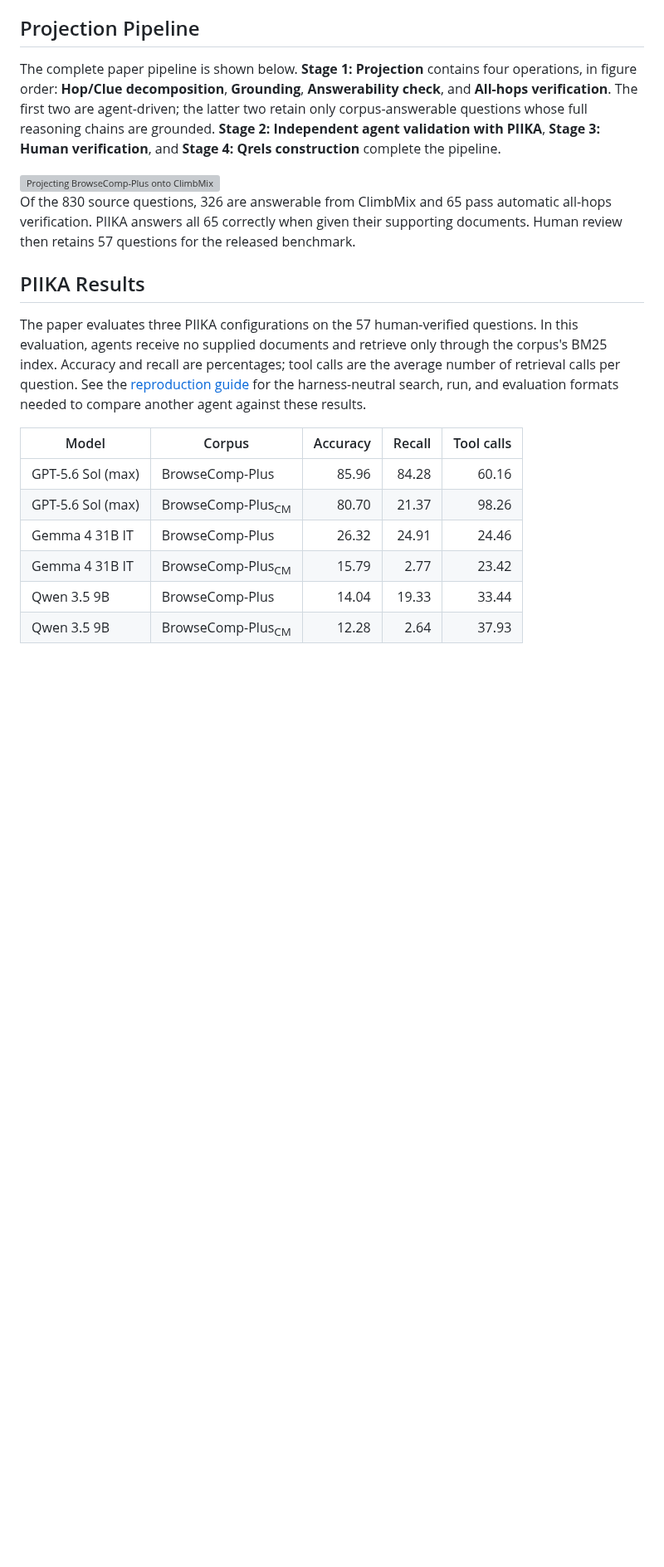
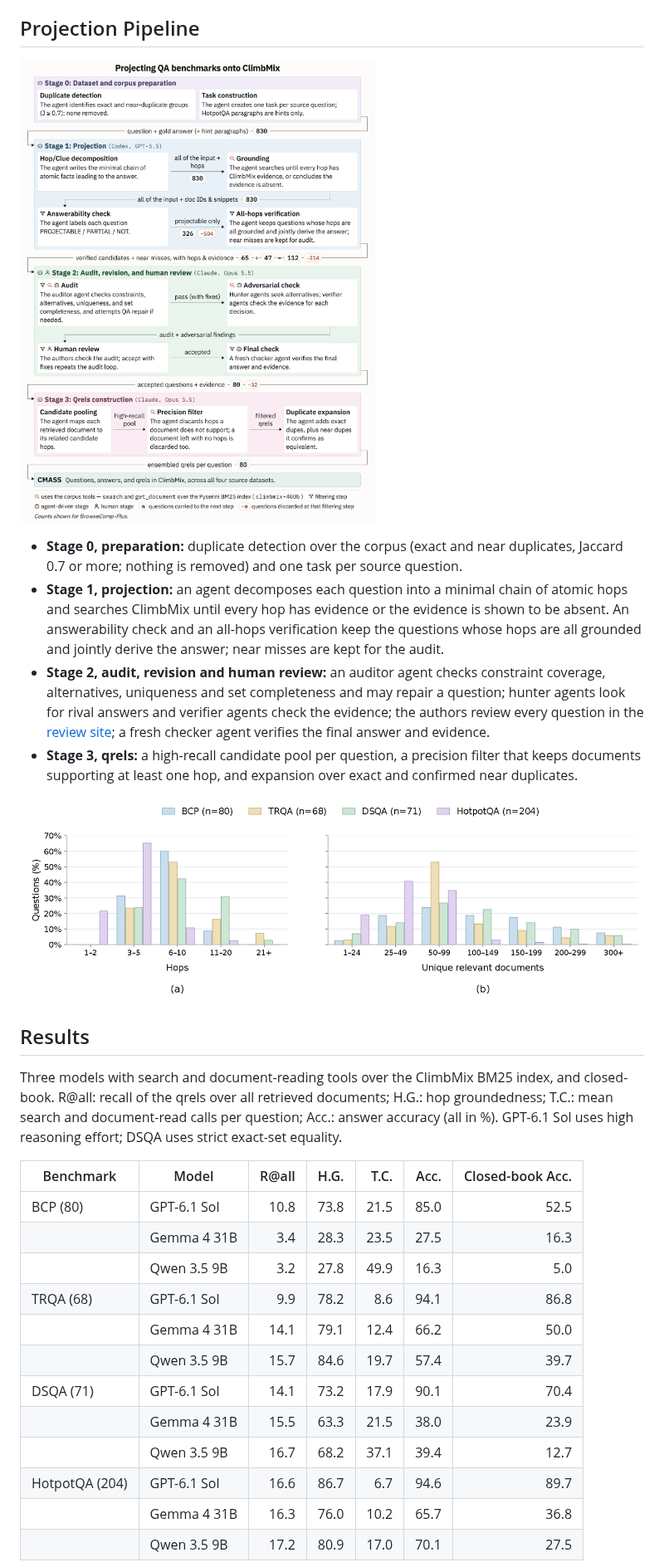
Before and after one commit to castorini/cmass, a Markdown page: README.md, the part around one of its changes. Shown at 83% size. Rendered like a GitHub page; pictures changed too: assets/projection-pipeline.png, assets/projection-stats.png (added); blank space fills up the shorter version; grey boxes are pictures that could not be loaded.

```diff
--- a/README.md
+++ b/README.md
@@ -83,32 +97,42 @@ consume the release.
 
 ## Projection Pipeline
 
-The complete paper pipeline is shown below. **Stage 1: Projection** contains four operations, in
-figure order: **Hop/Clue decomposition**, **Grounding**, **Answerability check**, and **All-hops
-verification**. The first two are agent-driven; the latter two retain only corpus-answerable
-questions whose full reasoning chains are grounded. **Stage 2: Independent agent validation with
-PIIKA**, **Stage 3: Human verification**, and **Stage 4: Qrels construction** complete the pipeline.
+![Projecting QA benchmarks onto ClimbMix](assets/projection-pipeline.png)
 
-<img width="668" height="784" alt="Projecting BrowseComp-Plus onto ClimbMix pipeline" src="https://github.com/user-attachments/assets/eeea1149-b197-41f8-8a83-22435b6727ee" />
+- **Stage 0, preparation:** duplicate detection over the corpus (exact and near duplicates, Jaccard
+  0.7 or more; nothing is removed) and one task per source question.
+- **Stage 1, projection:** an agent decomposes each question into a minimal chain of atomic hops and
+  searches ClimbMix until every hop has evidence or the evidence is shown to be absent. An answerability
+  check and an all-hops verification keep the questions whose hops are all grounded and jointly derive
+  the answer; near misses are kept for the audit.
+- **Stage 2, audit, revision and human review:** an auditor agent checks constraint coverage,
+  alternatives, uniqueness and set completeness and may repair a question; hunter agents look for rival
+  answers and verifier agents check the evidence; the authors review every question in the
+  [review site](review_site/); a fresh checker agent verifies the final answer and evidence.
+- **Stage 3, qrels:** a high-recall candidate pool per question, a precision filter that keeps
+  documents supporting at least one hop, and expansion over exact and confirmed near duplicates.
 
-Of the 830 source questions, 326 are answerable from ClimbMix and 65 pass automatic all-hops
-verification. PIIKA answers all 65 correctly when given their supporting documents. Human review
-then retains 57 questions for the released benchmark.
+![Hops per question and relevant documents per question](assets/projection-stats.png)
 
-## PIIKA Results
+## Results
 
-The paper evaluates three PIIKA configurations on the 57 human-verified questions. In this
-evaluation, agents receive no supplied documents and retrieve only through the corpus's BM25 index.
-Accuracy and recall are percentages; tool calls are the average number of retrieval calls per question.
-See the [reproduction guide](REPRODUCING.md) for the harness-neutral search, run, and evaluation
-formats needed to compare another agent against these results.
+Three models with search and document-reading tools over the ClimbMix BM25 index, and closed-book.
+R@all: recall of the qrels over all retrieved documents; H.G.: hop groundedness; T.C.: mean search and
+document-read calls per question; Acc.: answer accuracy (all in %). GPT-6.1 Sol uses high reasoning
+effort; DSQA uses strict exact-set equality.
 
-| Model | Corpus | Accuracy | Recall | Tool calls |
-| --- | --- | ---: | ---: | ---: |
-| GPT-5.6 Sol (max) | BrowseComp-Plus | 85.96 | 84.28 | 60.16 |
-| GPT-5.6 Sol (max) | BrowseComp-Plus<sub>CM</sub> | 80.70 | 21.37 | 98.26 |
-| Gemma 4 31B IT | BrowseComp-Plus | 26.32 | 24.91 | 24.46 |
-| Gemma 4 31B IT | BrowseComp-Plus<sub>CM</sub> | 15.79 | 2.77 | 23.42 |
-| Qwen 3.5 9B | BrowseComp-Plus | 14.04 | 19.33 | 33.44 |
-| Qwen 3.5 9B | BrowseComp-Plus<sub>CM</sub> | 12.28 | 2.64 | 37.93 |
+| Benchmark | Model | R@all | H.G. | T.C. | Acc. | Closed-book Acc. |
+| --- | --- | ---: | ---: | ---: | ---: | ---: |
+| BCP (80) | GPT-6.1 Sol | 10.8 | 73.8 | 21.5 | 85.0 | 52.5 |
+| | Gemma 4 31B | 3.4 | 28.3 | 23.5 | 27.5 | 16.3 |
+| | Qwen 3.5 9B | 3.2 | 27.8 | 49.9 | 16.3 | 5.0 |
+| TRQA (68) | GPT-6.1 Sol | 9.9 | 78.2 | 8.6 | 94.1 | 86.8 |
+| | Gemma 4 31B | 14.1 | 79.1 | 12.4 | 66.2 | 50.0 |
+| | Qwen 3.5 9B | 15.7 | 84.6 | 19.7 | 57.4 | 39.7 |
+| DSQA (71) | GPT-6.1 Sol | 14.1 | 73.2 | 17.9 | 90.1 | 70.4 |
+| | Gemma 4 31B | 15.5 | 63.3 | 21.5 | 38.0 | 23.9 |
+| | Qwen 3.5 9B | 16.7 | 68.2 | 37.1 | 39.4 | 12.7 |
+| HotpotQA (204) | GPT-6.1 Sol | 16.6 | 86.7 | 6.7 | 94.6 | 89.7 |
+| | Gemma 4 31B | 16.3 | 76.0 | 10.2 | 65.7 | 36.8 |
+| | Qwen 3.5 9B | 17.2 | 80.9 | 17.0 | 70.1 | 27.5 |
 
```
Also changed, not shown: other parts of README.md (+38 -26 lines), AGENTS.md (+2 -2 lines), review_site/README.md (added, +85 -0 lines), assets/review-site.png (added), 10 other files.
